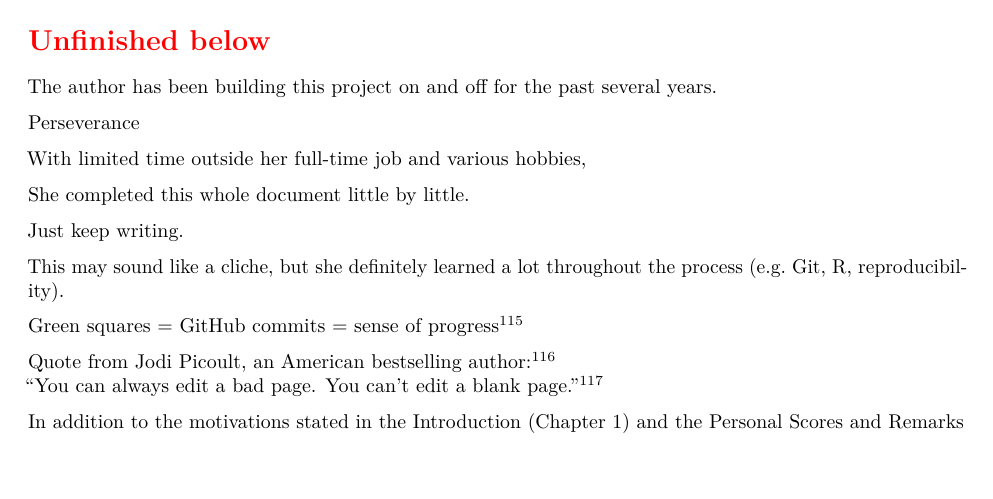
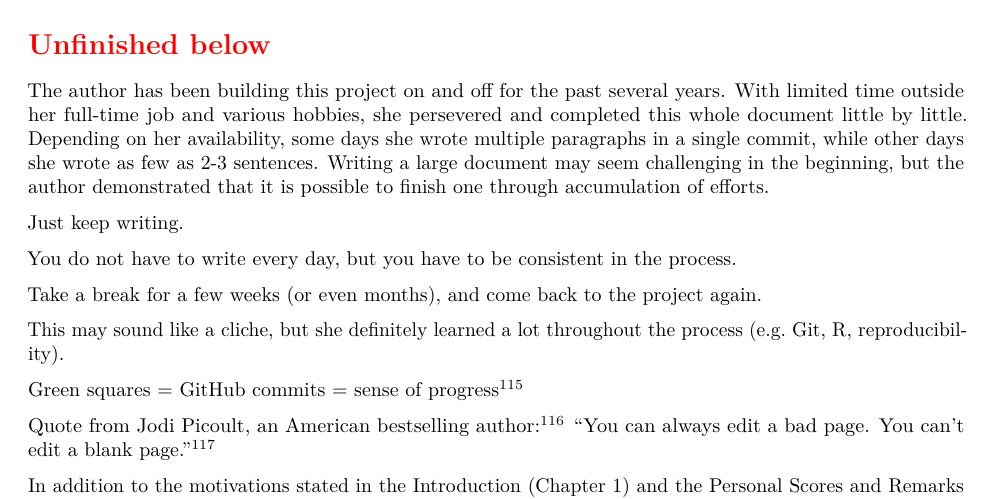
Before and after one commit to star1327p/Exam-Scores-PTT, an R Markdown document (PTT_Analysis_of_Test_Scores_Unfinished.Rmd): part of page 81 of 84, cut so that both start at the same text, the shorter picture padded with empty space. The pictures show the output file PTT_Analysis_of_Test_Scores_Unfinished.pdf that the author committed with the source.

Commit message:
revised 1st paragraph of Final Words

```diff
--- a/PTT_Analysis_of_Test_Scores_Unfinished.Rmd
+++ b/PTT_Analysis_of_Test_Scores_Unfinished.Rmd
@@ -192,23 +192,21 @@ Start writing about 2020, 2021, 2022 for both exams.
 
 \section*{\textcolor{red}{Unfinished below}}
 
-The author has been building this project on and off for the past several years.
-
-Perseverance
-
-With limited time outside her full-time job and various hobbies,
-
-She completed this whole document little by little.
+The author has been building this project on and off for the past several years. With limited time outside her full-time job and various hobbies, she persevered and completed this whole document little by little. Depending on her availability, some days she wrote multiple paragraphs in a single commit, while other days she wrote as few as 2-3 sentences. Writing a large document may seem challenging in the beginning, but the author demonstrated that it is possible to finish one through accumulation of efforts.
 
 Just keep writing.
+
+You do not have to write every day, but you have to be consistent in the process.
+
+Take a break for a few weeks (or even months), and come back to the project again.
+
 
 
 This may sound like a cliche, but she definitely learned a lot throughout the process (e.g. Git, R, reproducibility).
 
 Green squares = GitHub commits = sense of progress^[<https://www.palomamedina.com/biceps>]
 
-Quote from Jodi Picoult, an American bestselling author:^[<https://www.jodipicoult.com/>]
-"You can always edit a bad page. You can't edit a blank page."^[<https://www.writingforward.com/better-writing/you-cant-edit-a-blank-page>]
+Quote from Jodi Picoult, an American bestselling author:^[<https://www.jodipicoult.com/>] "You can always edit a bad page. You can't edit a blank page."^[<https://www.writingforward.com/better-writing/you-cant-edit-a-blank-page>]
 
 In addition to the motivations stated in the Introduction (Chapter \ref{intro}) and the Personal Scores and Remarks (Chapter \ref{personal-remarks}), the author was also inspired by the book *Build a Career in Data Science* \cite{robinson2020build}. She saw some interesting meta-analysis about the writing process of the book,^[<https://jnolis.com/blog/data_science_on_book/>] such as how many words were written by which person and at what time of the day. She realized that writing a book and/or a long manuscript takes tremendous work,^[<https://hookedondata.org/posts/2021-04-06_publishing-a-technical-book-part-3/>] but the knowledge-sharing benefits are worth the time and energy spent.^[<https://hookedondata.org/posts/2021-04-06_publishing-a-technical-book-part-1/>]
 
```
Also changed, not shown: PTT_Analysis_of_Test_Scores_Unfinished.pdf.
